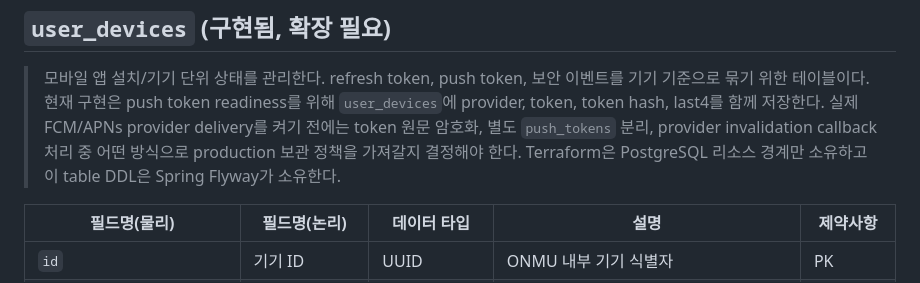
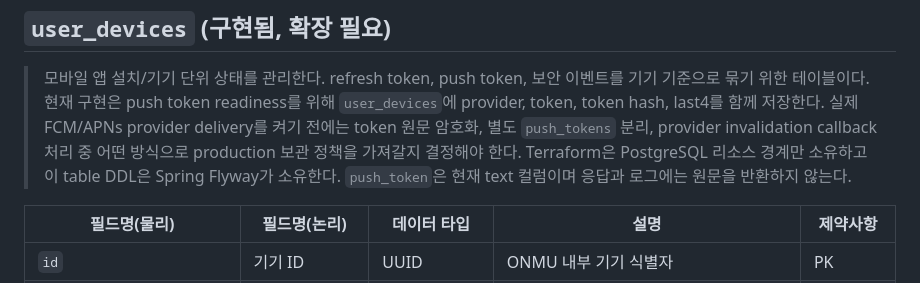
Before and after one commit to Onieum/ONMU, a Markdown page: docs/data_dict/ONMU 데이터 사전.md, the part around the change. Drawn GitHub-style.

Commit message:
docs(infra): SCRUM-5 document notification push architecture

```diff
--- a/docs/data_dict/ONMU 데이터 사전.md
+++ b/docs/data_dict/ONMU 데이터 사전.md
@@ -186,6 +186,7 @@
 
 > 모바일 앱 설치/기기 단위 상태를 관리한다. refresh token, push token, 보안 이벤트를 기기 기준으로 묶기 위한 테이블이다.
 > 현재 구현은 push token readiness를 위해 `user_devices`에 provider, token, token hash, last4를 함께 저장한다. 실제 FCM/APNs provider delivery를 켜기 전에는 token 원문 암호화, 별도 `push_tokens` 분리, provider invalidation callback 처리 중 어떤 방식으로 production 보관 정책을 가져갈지 결정해야 한다. Terraform은 PostgreSQL 리소스 경계만 소유하고 이 table DDL은 Spring Flyway가 소유한다.
+> `push_token`은 현재 text 컬럼이며 응답과 로그에는 원문을 반환하지 않는다.
 
 | 필드명(물리) | 필드명(논리) | 데이터 타입 | 설명 | 제약사항 |
 | --- | --- | --- | --- | --- |
```
Also changed, not shown: docs/architecture/current-architecture-diagram.md (+1 -0 lines), docs/architecture/notification-push-devices-architecture.md (+2 -2 lines).
